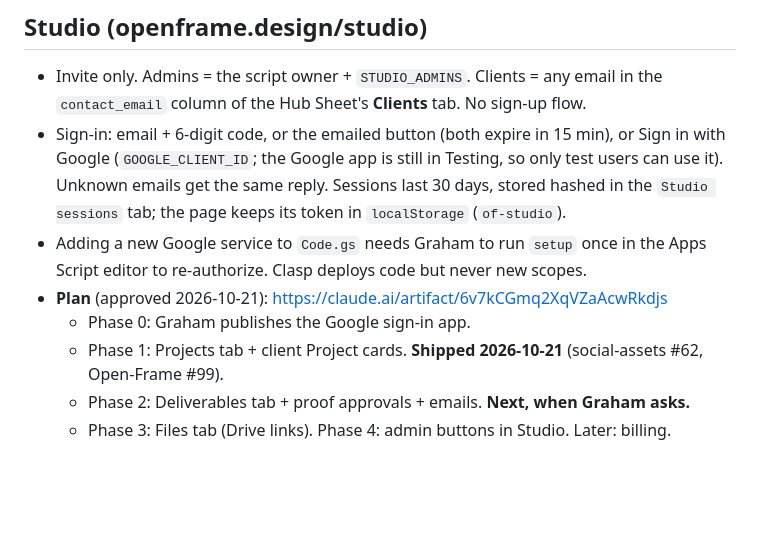
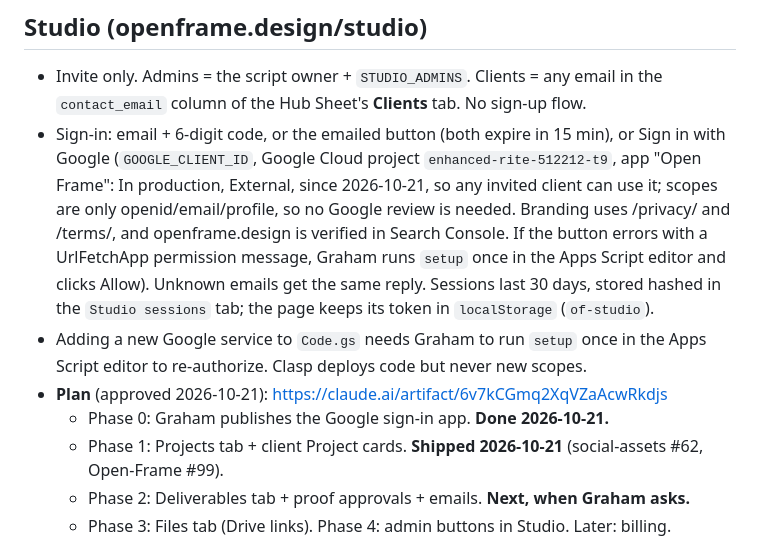
Before and after one commit to grahamivyco/Open-Frame, a Markdown page: CONTEXT.md, the part around the change. Drawn GitHub-style; blank space fills up the shorter version.

Commit message:
CONTEXT.md: Studio Phase 0 done, Google sign-in in production (#104)
Claude-Session: https://claude.ai/code/session_01BGrDondaW7EC5nYBa1XppX

Co-authored-by: Claude <noreply@anthropic.com>

```diff
--- a/CONTEXT.md
+++ b/CONTEXT.md
@@ -13,10 +13,10 @@ Last updated: 2026-10-21.
 
 ## Studio (openframe.design/studio)
 - Invite only. Admins = the script owner + `STUDIO_ADMINS`. Clients = any email in the `contact_email` column of the Hub Sheet's **Clients** tab. No sign-up flow.
-- Sign-in: email + 6-digit code, or the emailed button (both expire in 15 min), or Sign in with Google (`GOOGLE_CLIENT_ID`; the Google app is still in Testing, so only test users can use it). Unknown emails get the same reply. Sessions last 30 days, stored hashed in the `Studio sessions` tab; the page keeps its token in `localStorage` (`of-studio`).
+- Sign-in: email + 6-digit code, or the emailed button (both expire in 15 min), or Sign in with Google (`GOOGLE_CLIENT_ID`, Google Cloud project `enhanced-rite-512212-t9`, app "Open Frame": In production, External, since 2026-10-21, so any invited client can use it; scopes are only openid/email/profile, so no Google review is needed. Branding uses /privacy/ and /terms/, and openframe.design is verified in Search Console. If the button errors with a UrlFetchApp permission message, Graham runs `setup` once in the Apps Script editor and clicks Allow). Unknown emails get the same reply. Sessions last 30 days, stored hashed in the `Studio sessions` tab; the page keeps its token in `localStorage` (`of-studio`).
 - Adding a new Google service to `Code.gs` needs Graham to run `setup` once in the Apps Script editor to re-authorize. Clasp deploys code but never new scopes.
 - **Plan** (approved 2026-10-21): https://claude.ai/artifact/6v7kCGmq2XqVZaAcwRkdjs
-  - Phase 0: Graham publishes the Google sign-in app.
+  - Phase 0: Graham publishes the Google sign-in app. **Done 2026-10-21.**
   - Phase 1: Projects tab + client Project cards. **Shipped 2026-10-21** (social-assets #62, Open-Frame #99).
   - Phase 2: Deliverables tab + proof approvals + emails. **Next, when Graham asks.**
   - Phase 3: Files tab (Drive links). Phase 4: admin buttons in Studio. Later: billing.
```
